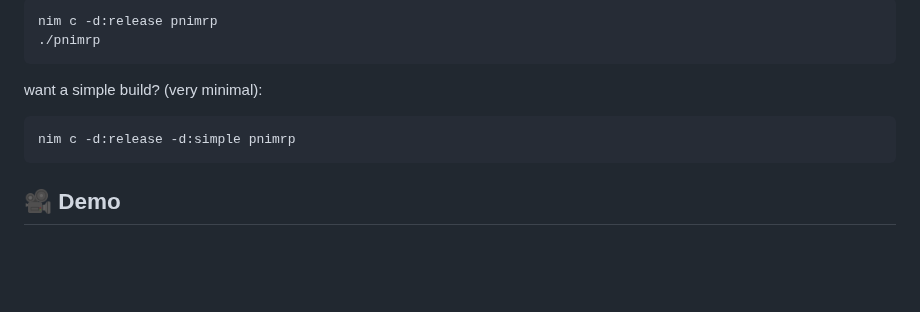
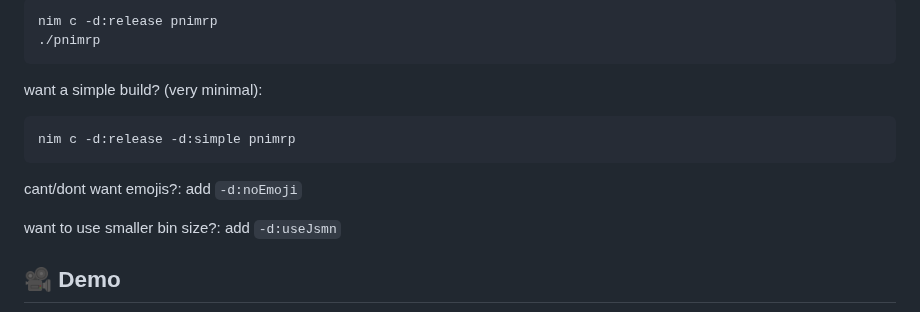
Before and after one commit to bloomingchad/pnimrp, a Markdown page: README.md, the part around the change. Drawn GitHub-style; blank space fills up the shorter version.

Commit message:
doc all compiler flags for persnalized build

````diff
--- a/README.md
+++ b/README.md
@@ -87,6 +87,10 @@ want a simple build? (very minimal):
 nim c -d:release -d:simple pnimrp
 ```
 
+cant/dont want emojis?: add `-d:noEmoji`
+
+want to use smaller bin size?: add `-d:useJsmn`
+
 ## 🎥 Demo
 
 ![pnimrp Demo](https://github.com/bloomingchad/pnimrp/raw/main/web/demo.gif)
````
